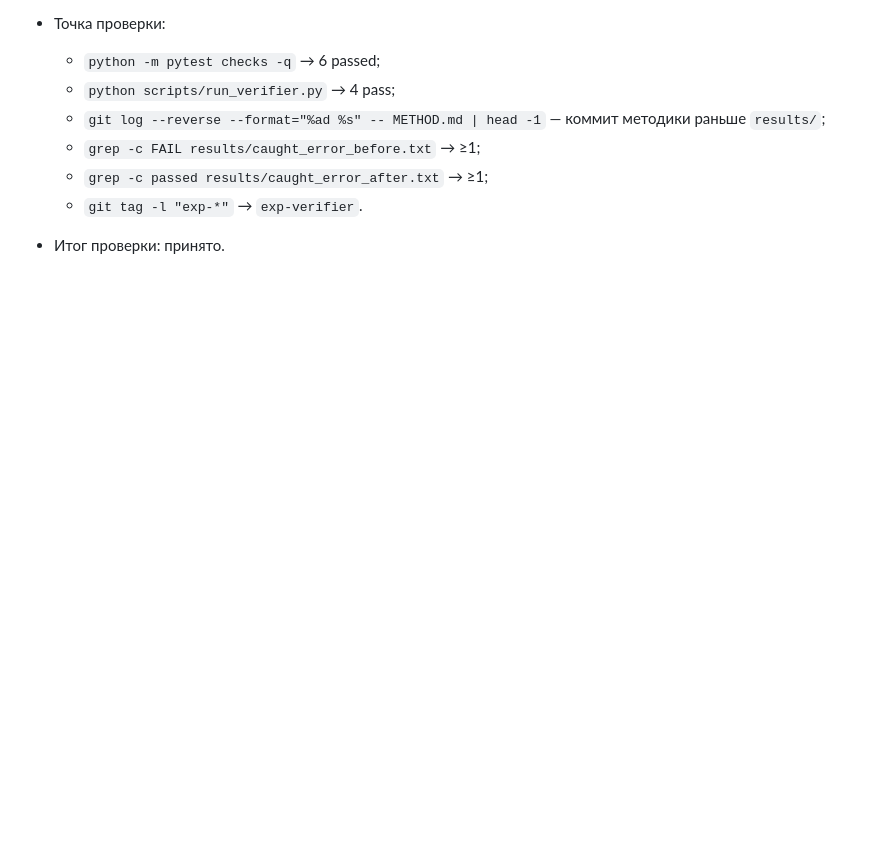
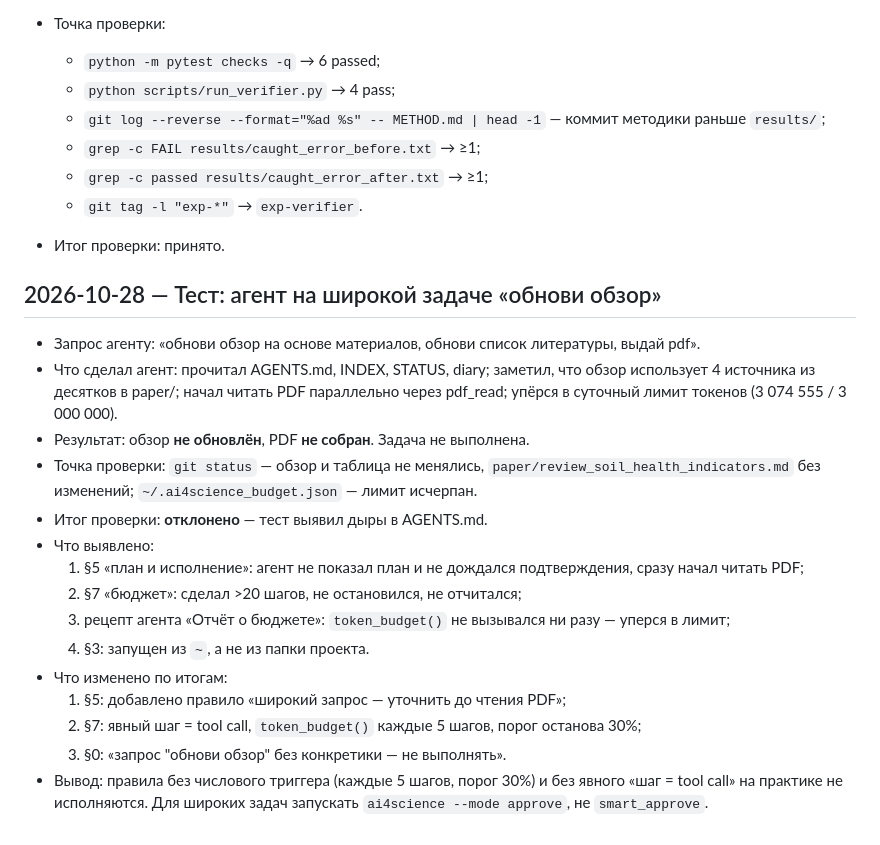
Before and after one commit to mrchekin/project_mr, a Markdown page: diary.md, the part around the change. Rendered like a GitHub page; blank space fills up the shorter version.

Commit message:
diary: тест агента на широкой задаче; выявлены дыры в §5/§7 AGENTS.md

```diff
--- a/diary.md
+++ b/diary.md
@@ -385,3 +385,34 @@
   - `grep -c passed results/caught_error_after.txt` → ≥1;
   - `git tag -l "exp-*"` → `exp-verifier`.
 - Итог проверки: принято.
+
+## 2026-10-28 — Тест: агент на широкой задаче «обнови обзор»
+
+- Запрос агенту: «обнови обзор на основе материалов, обнови список
+  литературы, выдай pdf».
+- Что сделал агент: прочитал AGENTS.md, INDEX, STATUS, diary; заметил,
+  что обзор использует 4 источника из десятков в paper/; начал читать
+  PDF параллельно через pdf_read; упёрся в суточный лимит токенов
+  (3 074 555 / 3 000 000).
+- Результат: обзор **не обновлён**, PDF **не собран**. Задача не
+  выполнена.
+- Точка проверки: `git status` — обзор и таблица не менялись,
+  `paper/review_soil_health_indicators.md` без изменений;
+  `~/.ai4science_budget.json` — лимит исчерпан.
+- Итог проверки: **отклонено** — тест выявил дыры в AGENTS.md.
+- Что выявлено:
+  1. §5 «план и исполнение»: агент не показал план и не дождался
+     подтверждения, сразу начал читать PDF;
+  2. §7 «бюджет»: сделал >20 шагов, не остановился, не отчитался;
+  3. рецепт агента «Отчёт о бюджете»: `token_budget()` не вызывался
+     ни разу — уперся в лимит;
+  4. §3: запущен из `~`, а не из папки проекта.
+- Что изменено по итогам:
+  1. §5: добавлено правило «широкий запрос — уточнить до чтения PDF»;
+  2. §7: явный шаг = tool call, `token_budget()` каждые 5 шагов,
+     порог останова 30%;
+  3. §0: «запрос "обнови обзор" без конкретики — не выполнять».
+- Вывод: правила без числового триггера (каждые 5 шагов, порог 30%)
+  и без явного «шаг = tool call» на практике не исполняются. Для
+  широких задач запускать `ai4science --mode approve`, не
+  `smart_approve`.
```
